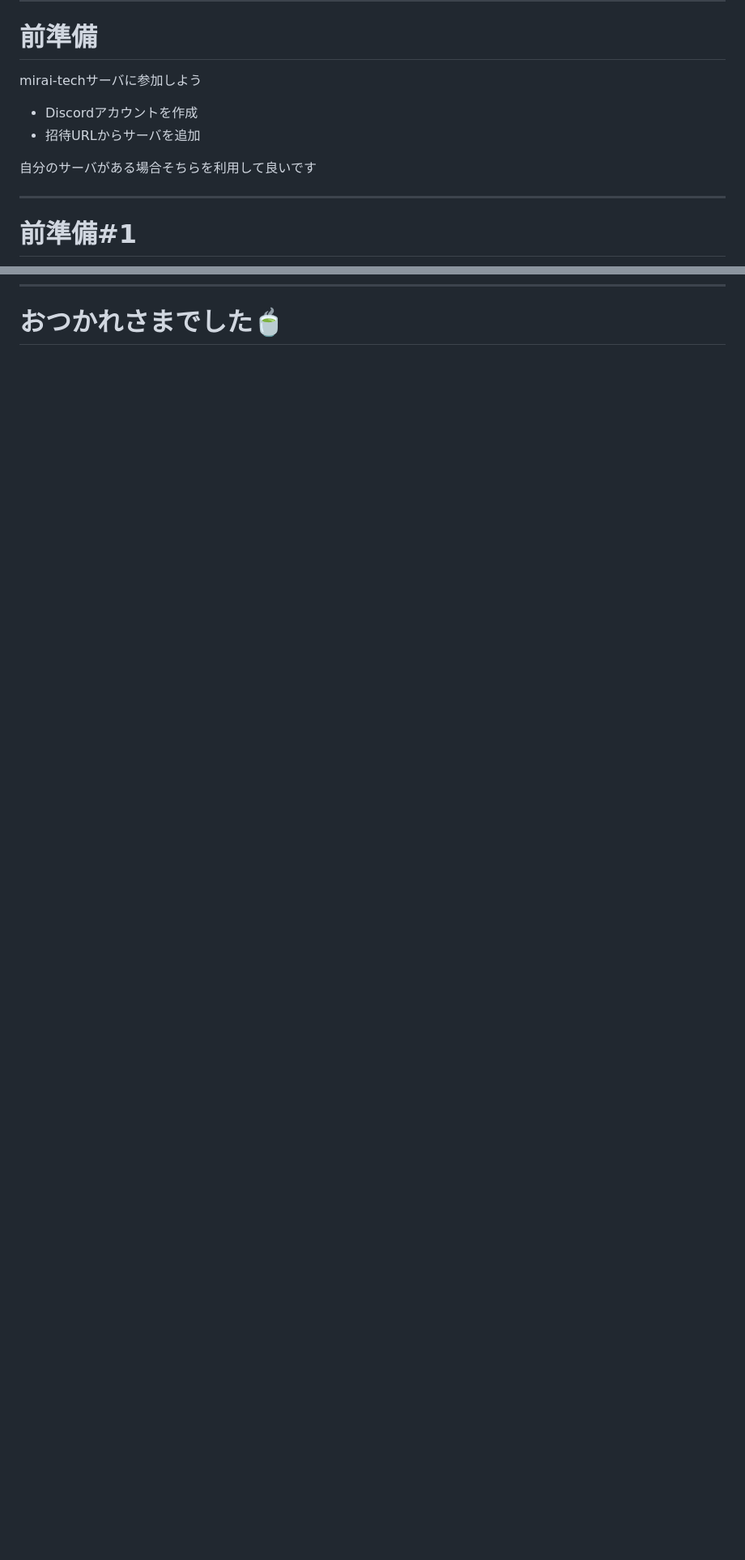
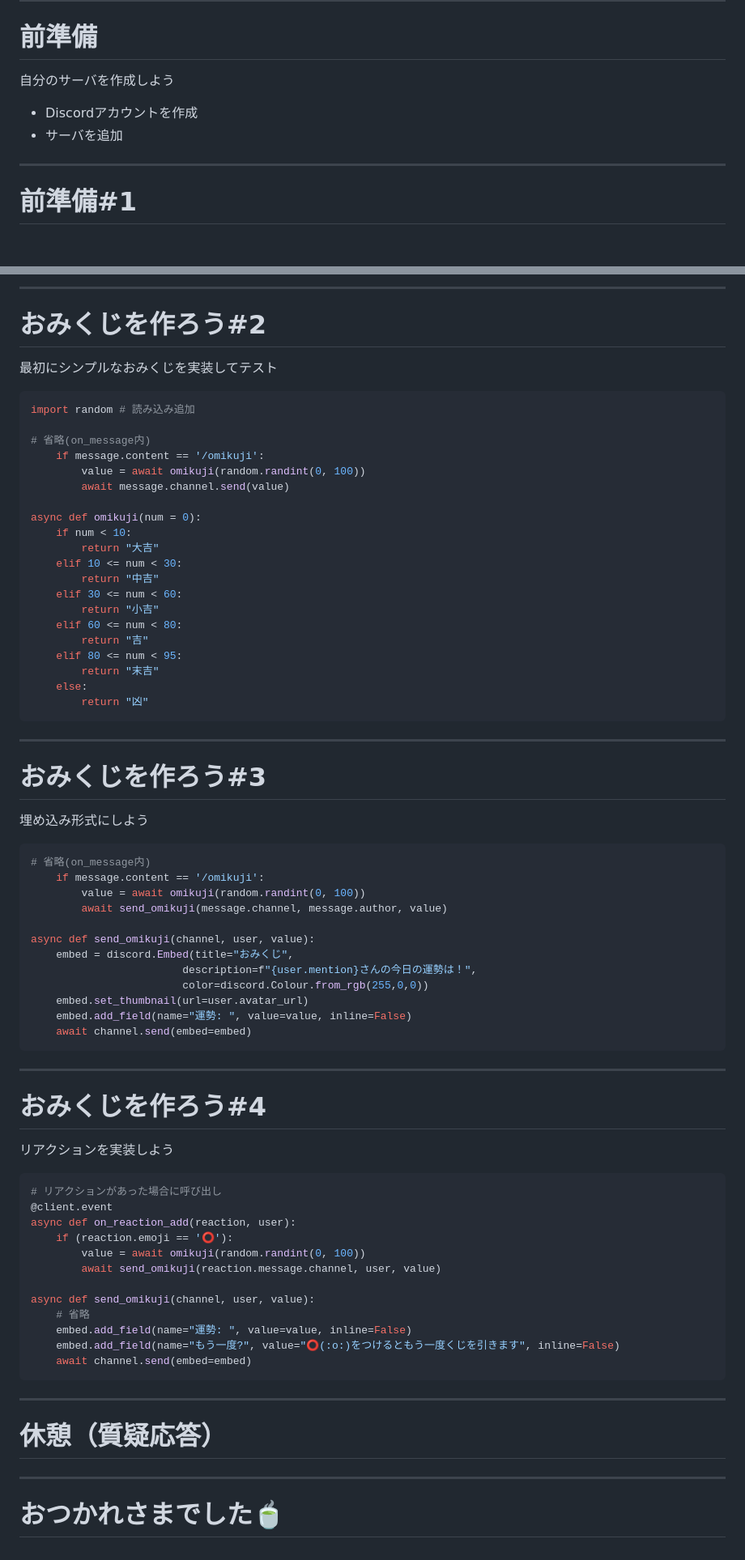
Before and after one commit to sugumura/presentation-by-reveal.js, a Markdown page: presentation/bot-tutorial-20190522/index.md, 2 parts joined by grey strips. Shown: that part at 81% size. Rendered like a GitHub page; blank space fills up the shorter version.

````diff
--- a/presentation/bot-tutorial-20190522/index.md
+++ b/presentation/bot-tutorial-20190522/index.md
@@ -55,12 +55,11 @@
 
 # 前準備
 
-mirai-techサーバに参加しよう
+自分のサーバを作成しよう
 
 - Discordアカウントを作成
-- 招待URLからサーバを追加
+- サーバを追加
 
-自分のサーバがある場合そちらを利用して良いです
 
 ---
 
@@ -229 +411,78 @@ Logged In
+---
+
+# おみくじを作ろう#2
+
+最初にシンプルなおみくじを実装してテスト
+
+```python
+import random # 読み込み追加
+
+# 省略(on_message内)
+    if message.content == '/omikuji':
+        value = await omikuji(random.randint(0, 100))
+        await message.channel.send(value)
+
+async def omikuji(num = 0):
+    if num < 10:
+        return "大吉"
+    elif 10 <= num < 30:
+        return "中吉"
+    elif 30 <= num < 60:
+        return "小吉"
+    elif 60 <= num < 80:
+        return "吉"
+    elif 80 <= num < 95:
+        return "末吉"
+    else:
+        return "凶"
+```
+
+---
+
+# おみくじを作ろう#3
+
+埋め込み形式にしよう
+
+```python
+# 省略(on_message内)
+    if message.content == '/omikuji':
+        value = await omikuji(random.randint(0, 100))
+        await send_omikuji(message.channel, message.author, value)
+
+async def send_omikuji(channel, user, value):
+    embed = discord.Embed(title="おみくじ",
+                        description=f"{user.mention}さんの今日の運勢は！",
+                        color=discord.Colour.from_rgb(255,0,0))
+    embed.set_thumbnail(url=user.avatar_url)
+    embed.add_field(name="運勢: ", value=value, inline=False)
+    await channel.send(embed=embed)
+```
+
+---
+
+# おみくじを作ろう#4
+
+リアクションを実装しよう
+
+```python
+# リアクションがあった場合に呼び出し
+@client.event
+async def on_reaction_add(reaction, user):
+    if (reaction.emoji == '⭕'):
+        value = await omikuji(random.randint(0, 100))
+        await send_omikuji(reaction.message.channel, user, value)
+
+async def send_omikuji(channel, user, value):
+    # 省略
+    embed.add_field(name="運勢: ", value=value, inline=False)
+    embed.add_field(name="もう一度?", value="⭕(:o:)をつけるともう一度くじを引きます", inline=False)
+    await channel.send(embed=embed)
+```
+
+---
+
+# 休憩（質疑応答）
+
+---
+
 # おつかれさまでした🍵
````
Also changed, not shown: other parts of presentation/bot-tutorial-20190522/index.md (+188 -5 lines), image/20190522/pre02.png, image/20190522/pre03.png.
